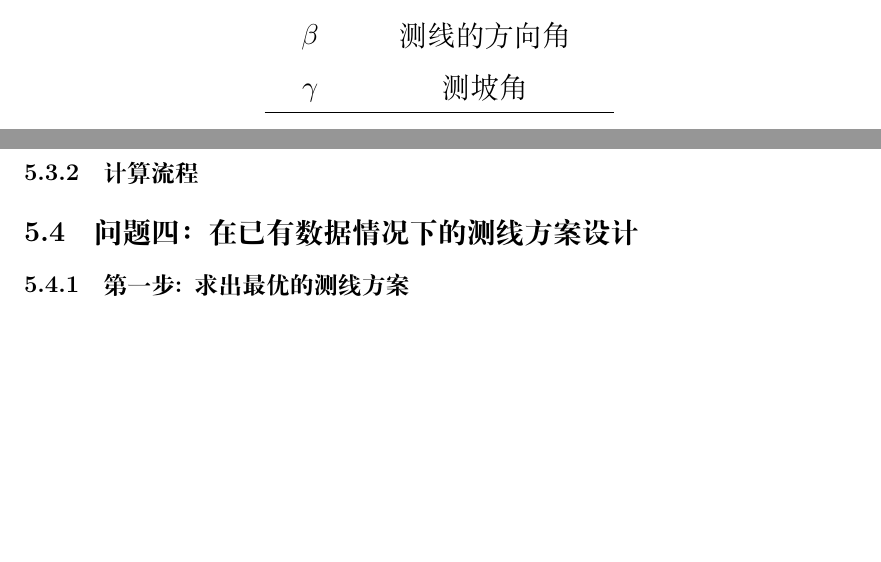
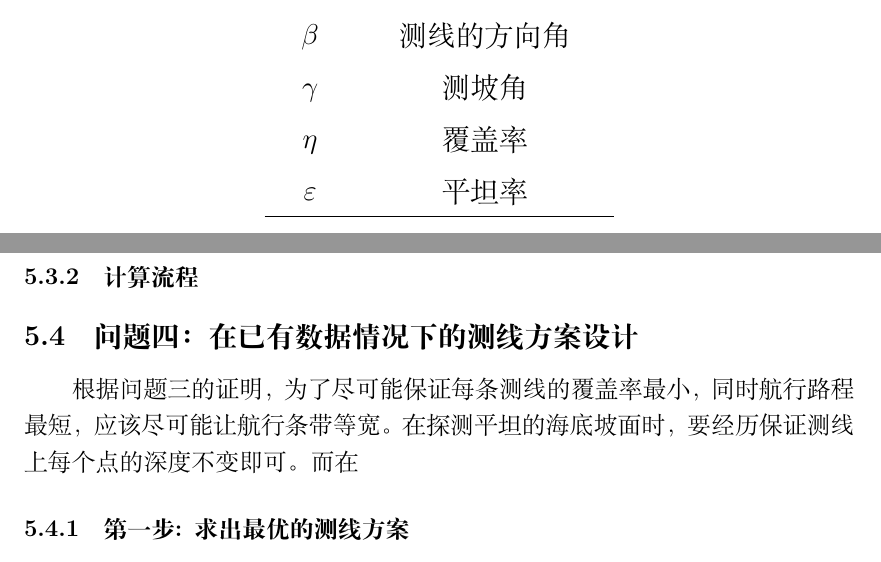
Before and after one commit to hereismg/TheSchemeOfSeaTerrainDetection, a LaTeX document (parper.tex, which reads src/B-Analysis.tex, src/C-Solution.tex): two parts of pages 3 and 10 of 11, joined at a grey line, cut so that both start at the same text, the shorter picture padded with empty space. Compiled offline with XeLaTeX.

Commit message:
新增符号说明

```diff
--- a/src/B-Analysis.tex
+++ b/src/B-Analysis.tex
@@ -81,9 +81,11 @@
         \hline
         \textbf{\fontsize{13}{1.5}{符号}}            & \textbf{\fontsize{13}{1.5}{意义}}                       \\ \hline
 
-        $\alpha$     & 海底坡面的倾斜角     \\
-        $\beta$      & 测线的方向角 \\
-        $\gamma$       & 测坡角 \\ \hline
+        $\alpha$       & 海底坡面的倾斜角     \\
+        $\beta$        & 测线的方向角 \\
+        $\gamma$       & 测坡角 \\
+        $\eta$  & 覆盖率 \\
+        $\varepsilon$  & 平坦率 \\ \hline
         \end{tabular}
 
     }
--- a/src/C-Solution.tex
+++ b/src/C-Solution.tex
@@ -358,6 +365,8 @@ $A$点的坐标为:
 
 \mcmSubsection{问题四：在已有数据情况下的测线方案设计}
 
+根据问题三的证明，为了尽可能保证每条测线的覆盖率最小，同时航行路程最短，应该尽可能让航行条带等宽。在探测平坦的海底坡面时，要经历保证测线上每个点的深度不变即可。而在
+
 \mcmSubsubsection{第一步: 求出最优的测线方案}
 
 给出两个关键概念：
```
Also changed, not shown: src/B-Analysis.tex (2 more changed lines), src/C-Solution.tex (17 more changed lines).
